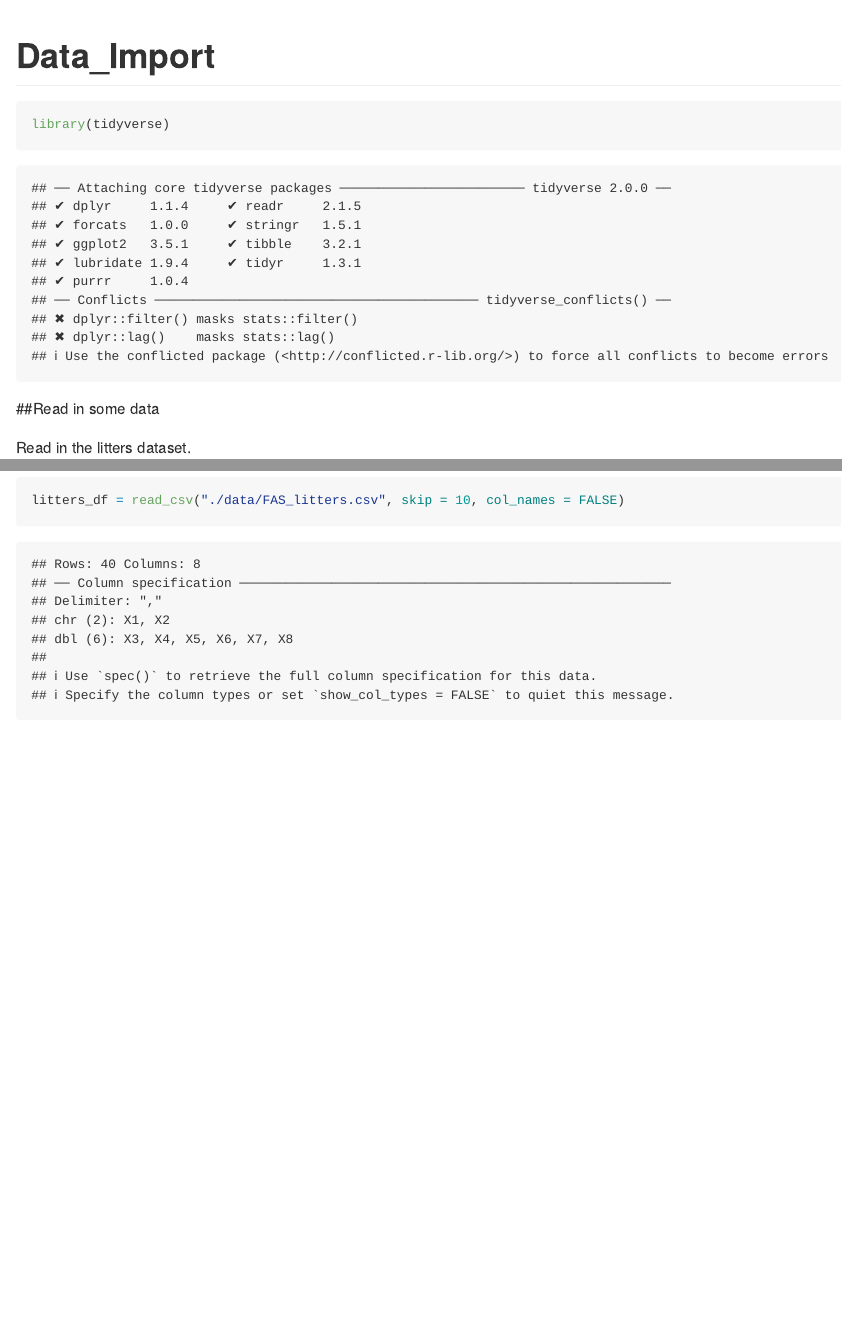
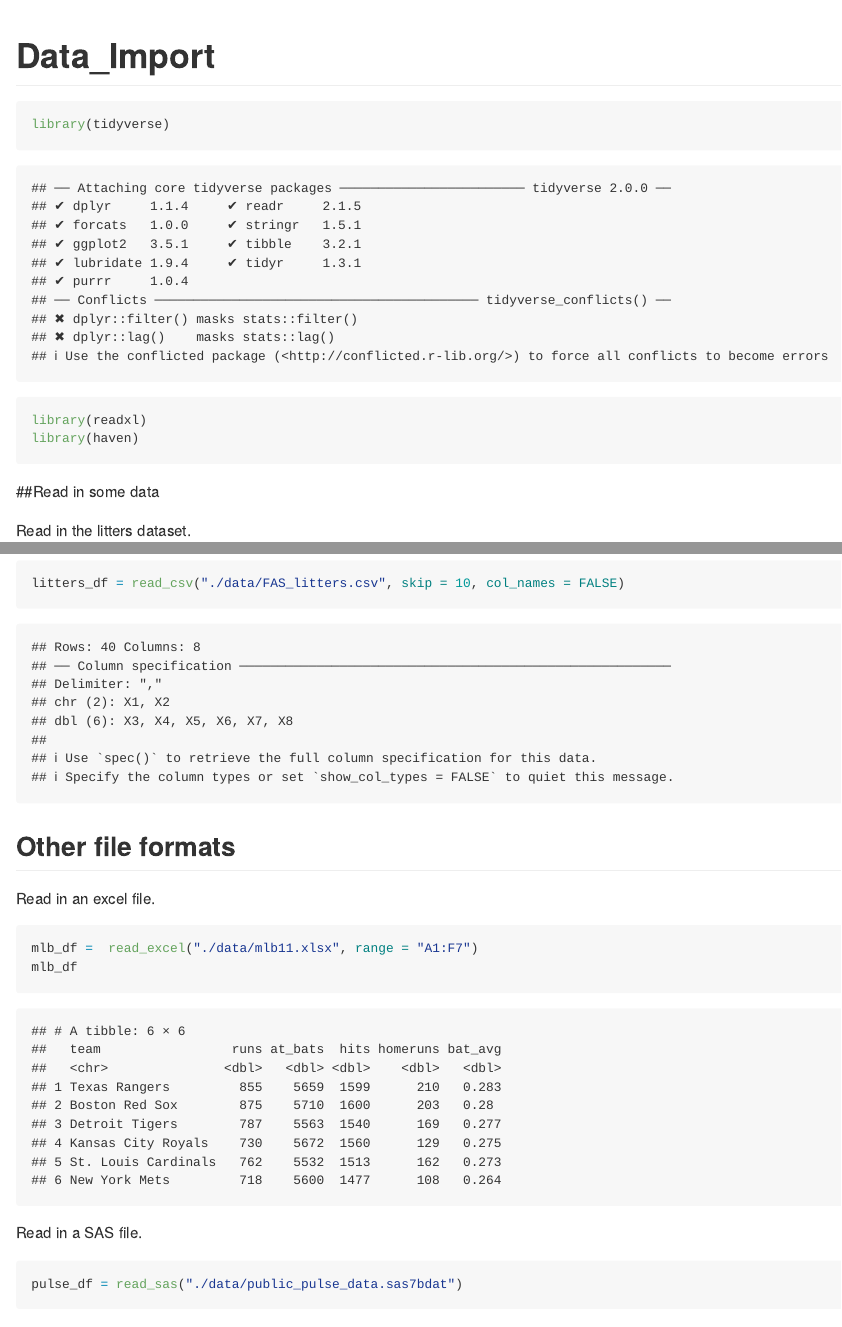
Before and after one commit to kaileyrsvd/data_wrangling_1, an R Markdown document (dataimport.Rmd): the page in a window 1100 px wide, from its top, and a second part further down, joined at a grey line. Rendered offline with R 4.5, knitr and Pandoc, with nearby package versions; some code elsewhere in the file could not run offline; column names are cleaned by a stand-in for the janitor package.

Commit message:
other file formats -- xlsx, sas

````diff
--- a/dataimport.Rmd
+++ b/dataimport.Rmd
@@ -5,6 +5,8 @@ output: github_document
 
 ```{r setup}
 library(tidyverse)
+library(readxl)
+library(haven)
 ```
 
 ##Read in some data
@@ -39,3 +41,18 @@ Check out '?read.csv()" for more information... run in the console.
 ```{r}
 litters_df = read_csv("./data/FAS_litters.csv", skip = 10, col_names = FALSE)
 ```
+
+## Other file formats
+
+Read in an excel file.
+
+```{r}
+mlb_df =  read_excel("./data/mlb11.xlsx", range = "A1:F7")
+mlb_df
+```
+
+Read in a SAS file.
+
+```{r}
+pulse_df = read_sas("./data/public_pulse_data.sas7bdat")
+pulse_df
````
Also changed, not shown: dataimport.md, dataimport.Rmd (2 more changed lines).
